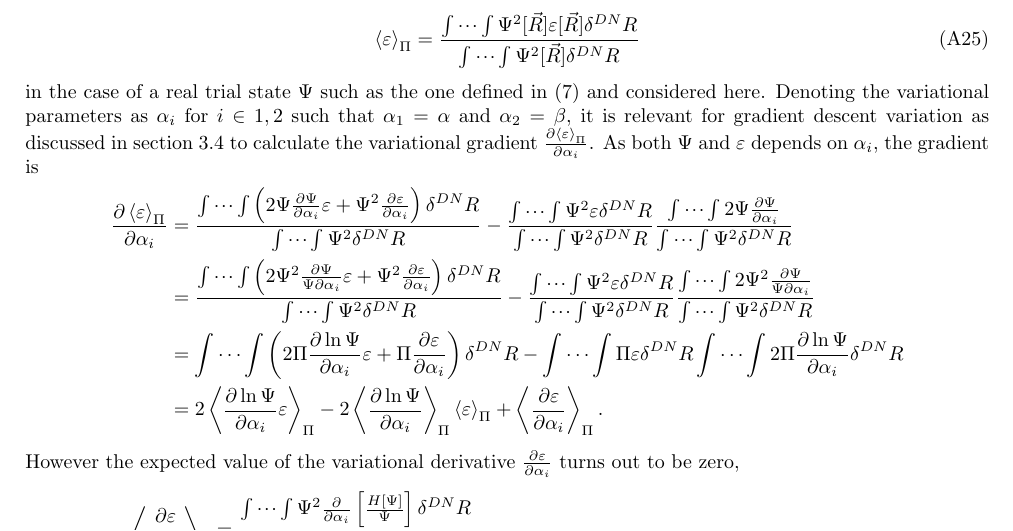
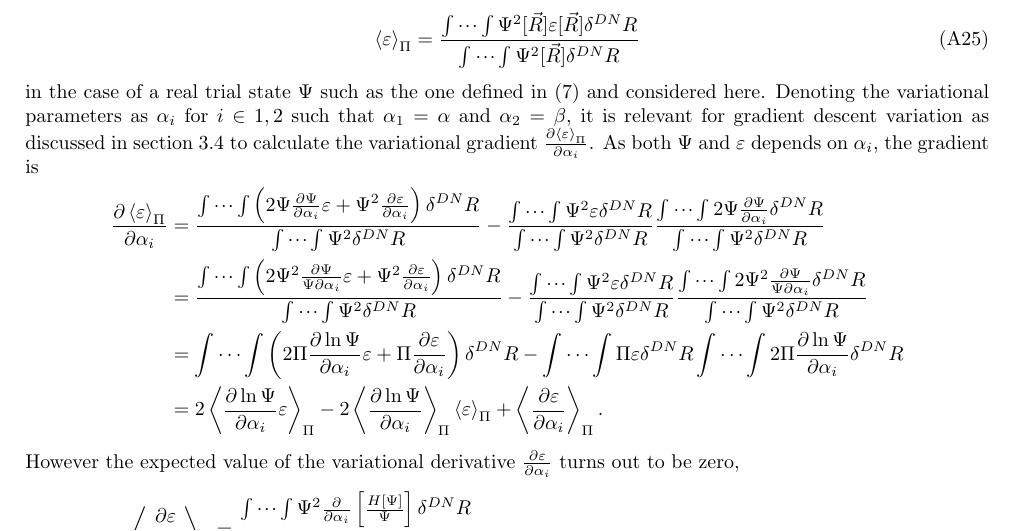
Before and after one commit to flarrek/FYS9411-Project-1, a LaTeX paper (report/FYS9411_project1.tex): part of page 9 of 10, cut so that both start at the same text. Compiled offline with pdfLaTeX.

Commit message:
Correct typos in appendix.

```diff
--- a/report/FYS9411_project1.tex
+++ b/report/FYS9411_project1.tex
@@ -389,8 +389,8 @@ The energy bound $\ev{\varepsilon}_\Pi$ introduced in section \ref{varmethod} is
 \end{equation}
 in the case of a real trial state $\Psi$ such as the one defined in \eqref{trialstate} and considered here. Denoting the variational parameters as $\alpha_i$ for $i \in {1,2}$ such that $\alpha_1 = \alpha$ and $\alpha_2 = \beta$, it is relevant for gradient descent variation as discussed in section \ref{gradientdescent} to calculate the variational gradient $\frac{\partial \ev{\varepsilon}_\Pi}{\partial \alpha_i}$. As both $\Psi$ and $\varepsilon$ depends on $\alpha_i$, the gradient is
 \begin{align}
-\frac{\partial\ev{\varepsilon}_\Pi}{\partial\alpha_i} &= \frac{\idotsint \left(2\Psi\frac{\partial\Psi}{\partial\alpha_i}\varepsilon+\Psi^2\frac{\partial\varepsilon}{\partial\alpha_i}\right)\delta^{DN}R}{\idotsint \Psi^2 \delta^{DN}R} - \frac{\idotsint \Psi^2\varepsilon \delta^{DN}R}{\idotsint \Psi^2 \delta^{DN}R}\frac{\idotsint 2\Psi\frac{\partial\Psi}{\partial\alpha_i}}{\idotsint \Psi^2 \delta^{DN}R} \nonumber\\
-&= \frac{\idotsint \left(2\Psi^2\frac{\partial\Psi}{\Psi\partial\alpha_i}\varepsilon+\Psi^2\frac{\partial\varepsilon}{\partial\alpha_i}\right)\delta^{DN}R}{\idotsint \Psi^2 \delta^{DN}R} - \frac{\idotsint \Psi^2\varepsilon \delta^{DN}R}{\idotsint \Psi^2 \delta^{DN}R}\frac{\idotsint 2\Psi^2\frac{\partial\Psi}{\Psi\partial\alpha_i}}{\idotsint \Psi^2 \delta^{DN}R} \nonumber\\
+\frac{\partial\ev{\varepsilon}_\Pi}{\partial\alpha_i} &= \frac{\idotsint \left(2\Psi\frac{\partial\Psi}{\partial\alpha_i}\varepsilon+\Psi^2\frac{\partial\varepsilon}{\partial\alpha_i}\right)\delta^{DN}R}{\idotsint \Psi^2 \delta^{DN}R} - \frac{\idotsint \Psi^2\varepsilon \delta^{DN}R}{\idotsint \Psi^2 \delta^{DN}R}\frac{\idotsint 2\Psi\frac{\partial\Psi}{\partial\alpha_i}\delta^{DN}R}{\idotsint \Psi^2 \delta^{DN}R} \nonumber\\
+&= \frac{\idotsint \left(2\Psi^2\frac{\partial\Psi}{\Psi\partial\alpha_i}\varepsilon+\Psi^2\frac{\partial\varepsilon}{\partial\alpha_i}\right)\delta^{DN}R}{\idotsint \Psi^2 \delta^{DN}R} - \frac{\idotsint \Psi^2\varepsilon \delta^{DN}R}{\idotsint \Psi^2 \delta^{DN}R}\frac{\idotsint 2\Psi^2\frac{\partial\Psi}{\Psi\partial\alpha_i}\delta^{DN}R}{\idotsint \Psi^2 \delta^{DN}R} \nonumber\\
 &= \idotsint \left(2\Pi\frac{\partial\ln\Psi}{\partial\alpha_i}\varepsilon+\Pi\frac{\partial\varepsilon}{\partial\alpha_i}\right)\delta^{DN}R - \idotsint \Pi\varepsilon \delta^{DN}R \idotsint 2\Pi\frac{\partial\ln\Psi}{\partial\alpha_i} \delta^{DN}R \nonumber\\
 &= 2\ev{\frac{\partial\ln\Psi}{\partial\alpha_i}\varepsilon}_\Pi-2\ev{\frac{\partial\ln\Psi}{\partial\alpha_i}}_\Pi\ev{\varepsilon}_\Pi+\ev{\frac{\partial\varepsilon}{\partial\alpha_i}}_\Pi. \nonumber
 \end{align}
```
Also changed, not shown: report/FYS9411_project1.pdf, 2 other files.
